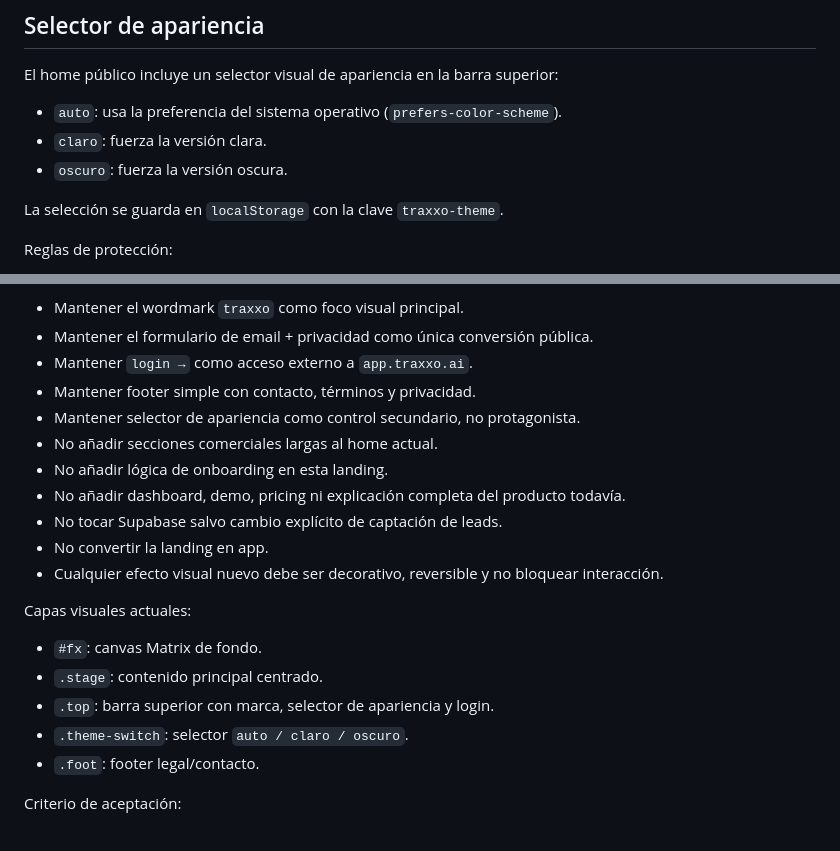
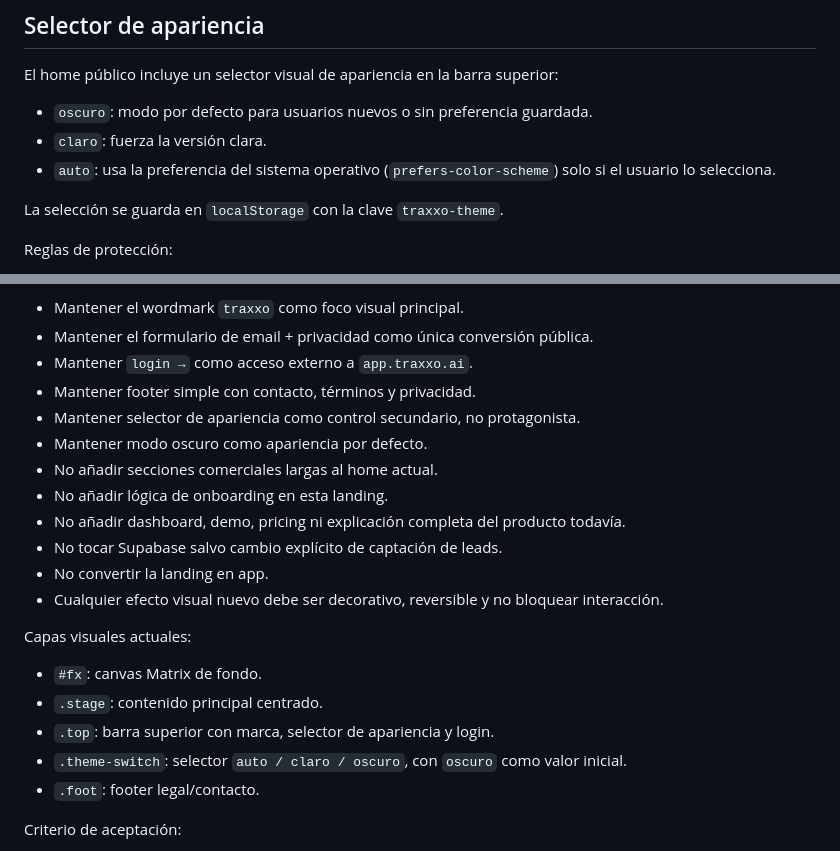
Before and after one commit to WyzloPro/traxxo-landing, a Markdown page: README.md, 2 parts joined by grey strips. Rendered like a GitHub page.

Commit message:
docs: note dark as default appearance

```diff
--- a/README.md
+++ b/README.md
@@ -47,9 +47,9 @@ Implementación en canvas 2D, vanilla JS. Honra `prefers-reduced-motion`.
 
 El home público incluye un selector visual de apariencia en la barra superior:
 
-- `auto`: usa la preferencia del sistema operativo (`prefers-color-scheme`).
+- `oscuro`: modo por defecto para usuarios nuevos o sin preferencia guardada.
 - `claro`: fuerza la versión clara.
-- `oscuro`: fuerza la versión oscura.
+- `auto`: usa la preferencia del sistema operativo (`prefers-color-scheme`) solo si el usuario lo selecciona.
 
 La selección se guarda en `localStorage` con la clave `traxxo-theme`.
 
@@ -93,6 +93,7 @@ Reglas de protección:
 - Mantener `login →` como acceso externo a `app.traxxo.ai`.
 - Mantener footer simple con contacto, términos y privacidad.
 - Mantener selector de apariencia como control secundario, no protagonista.
+- Mantener modo oscuro como apariencia por defecto.
 - No añadir secciones comerciales largas al home actual.
 - No añadir lógica de onboarding en esta landing.
 - No añadir dashboard, demo, pricing ni explicación completa del producto todavía.
@@ -105,7 +106,7 @@ Capas visuales actuales:
 - `#fx`: canvas Matrix de fondo.
 - `.stage`: contenido principal centrado.
 - `.top`: barra superior con marca, selector de apariencia y login.
-- `.theme-switch`: selector `auto / claro / oscuro`.
+- `.theme-switch`: selector `auto / claro / oscuro`, con `oscuro` como valor inicial.
 - `.foot`: footer legal/contacto.
 
 Criterio de aceptación:
```
